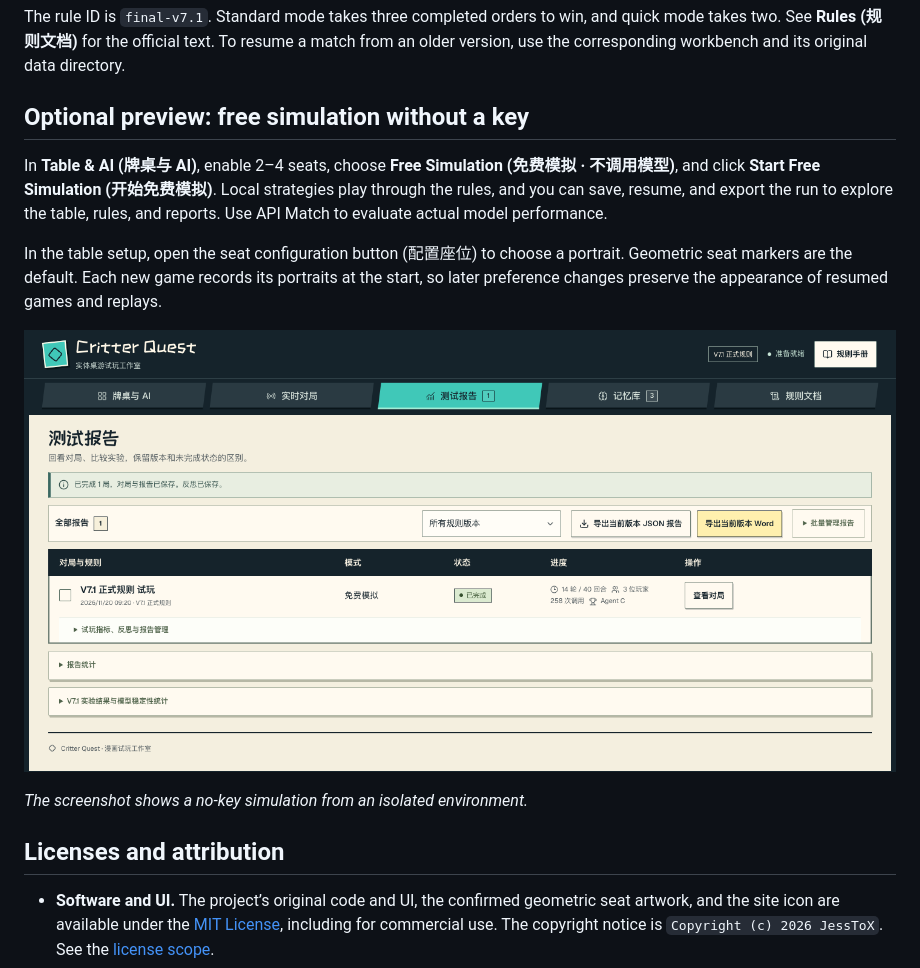
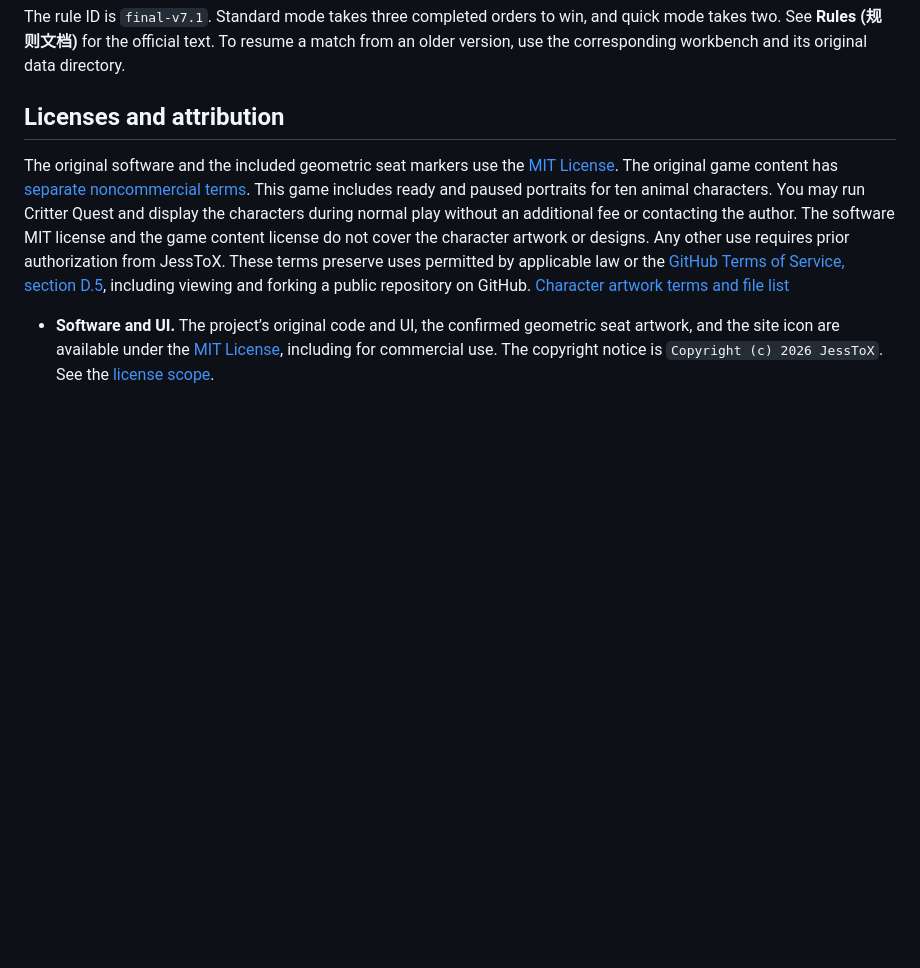
Before and after one commit to JessToX/CritterQuest_AI_PlayTestLab, a Markdown page: README.en.md, the part around one of its changes. Rendered like a GitHub page; pictures changed too: docs/images/v71-free-playtest.png (deleted); blank space fills up the shorter version.

```diff
--- a/README.en.md
+++ b/README.en.md
@@ -43,17 +52,9 @@ Local records are stored in `.wrangler/state` in the project directory. Start fr
 
 The rule ID is `final-v7.1`. Standard mode takes three completed orders to win, and quick mode takes two. See **Rules (规则文档)** for the official text. To resume a match from an older version, use the corresponding workbench and its original data directory.
 
-## Optional preview: free simulation without a key
+## Licenses and attribution
 
-In **Table & AI (牌桌与 AI)**, enable 2–4 seats, choose **Free Simulation (免费模拟 · 不调用模型)**, and click **Start Free Simulation (开始免费模拟)**. Local strategies play through the rules, and you can save, resume, and export the run to explore the table, rules, and reports. Use API Match to evaluate actual model performance.
-
-In the table setup, open the seat configuration button (配置座位) to choose a portrait. Geometric seat markers are the default. Each new game records its portraits at the start, so later preference changes preserve the appearance of resumed games and replays.
-
-![Critter Quest V7.1 Test Reports page showing a completed free simulation and JSON and Word export buttons](docs/images/v71-free-playtest.png)
-
-_The screenshot shows a no-key simulation from an isolated environment._
-
-## Licenses and attribution
+The original software and the included geometric seat markers use the [MIT License](LICENSE). The original game content has [separate noncommercial terms](GAME-CONTENT-LICENSE.md). This game includes ready and paused portraits for ten animal characters. You may run Critter Quest and display the characters during normal play without an additional fee or contacting the author. The software MIT license and the game content license do not cover the character artwork or designs. Any other use requires prior authorization from JessToX. These terms preserve uses permitted by applicable law or the [GitHub Terms of Service, section D.5](https://docs.github.com/en/site-policy/github-terms/github-terms-of-service#5-license-grant-to-other-users), including viewing and forking a public repository on GitHub. [Character artwork terms and file list](docs/licenses/character-artwork.md)
 
 - **Software and UI.** The project’s original code and UI, the confirmed geometric seat artwork, and the site icon are available under the [MIT License](LICENSE), including for commercial use. The copyright notice is `Copyright (c) 2026 JessToX`. See the [license scope](LICENSE-SCOPE.en.md).
 - **Game content.** Anyone may use, copy, share, and adapt JessToX’s original V7.1 game content for noncommercial purposes. Commercial use requires separate permission from JessToX where authorization is required by law. This covers original rule text, cards, orders, crafting lists, and copies of that expression in source, snapshots, and the UI. See the [game content permission](GAME-CONTENT-LICENSE.md) and [scope](LICENSE-SCOPE.en.md#game-content).
```
Also changed, not shown: other parts of README.en.md (+12 -3 lines), README.md (+14 -13 lines), docs/images/seat-portraits.png (added), 1 other file.
